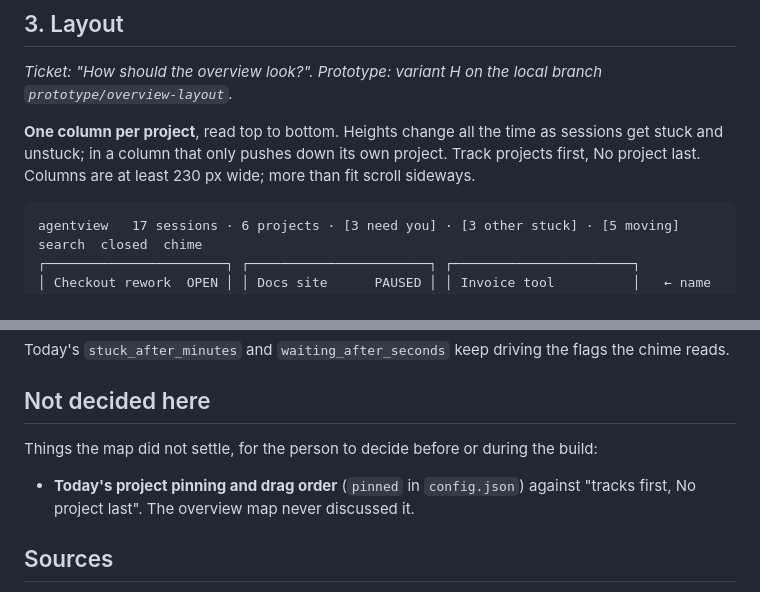
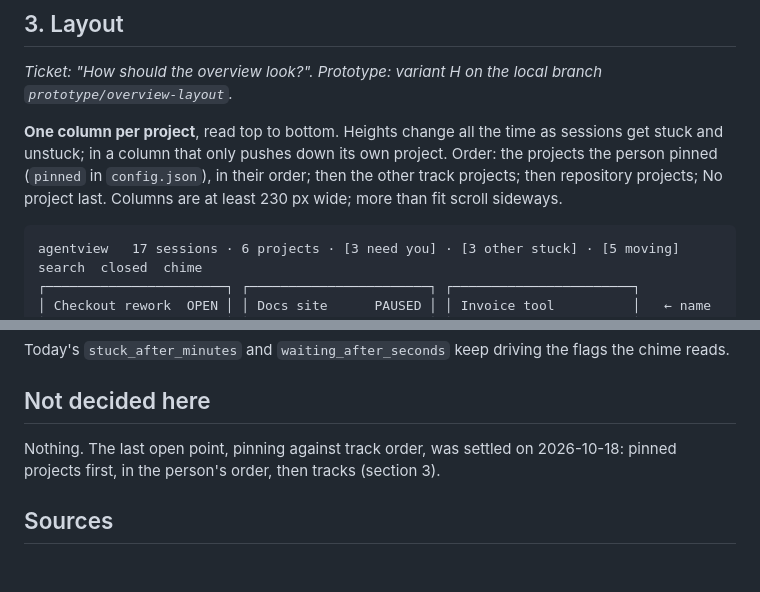
Before and after one commit to thinkingtoo/agentview, a Markdown page: docs/specs/2026-10-18-overview.md, 2 parts joined by grey strips. Rendered like a GitHub page; blank space fills up the shorter version.

Commit message:
Spec: overview, pinned projects first, then tracks

````diff
--- a/docs/specs/2026-10-18-overview.md
+++ b/docs/specs/2026-10-18-overview.md
@@ -87,8 +87,9 @@ for future sessions; moving a single session lasts as long as that session.
 `prototype/overview-layout`.*
 
 **One column per project**, read top to bottom. Heights change all the time as sessions get
-stuck and unstuck; in a column that only pushes down its own project. Track projects first,
-No project last. Columns are at least 230 px wide; more than fit scroll sideways.
+stuck and unstuck; in a column that only pushes down its own project. Order: the projects
+the person pinned (`pinned` in `config.json`), in their order; then the other track projects;
+then repository projects; No project last. Columns are at least 230 px wide; more than fit scroll sideways.
 
 ```
 agentview   17 sessions · 6 projects · [3 need you] · [3 other stuck] · [5 moving]   search  closed  chime
@@ -297,10 +298,8 @@ Today's `stuck_after_minutes` and `waiting_after_seconds` keep driving the flags
 
 ## Not decided here
 
-Things the map did not settle, for the person to decide before or during the build:
-
-- **Today's project pinning and drag order** (`pinned` in `config.json`) against "tracks
-  first, No project last". The overview map never discussed it.
+Nothing. The last open point, pinning against track order, was settled on 2026-10-18: pinned
+projects first, in the person's order, then tracks (section 3).
 
 ## Sources
 
````
